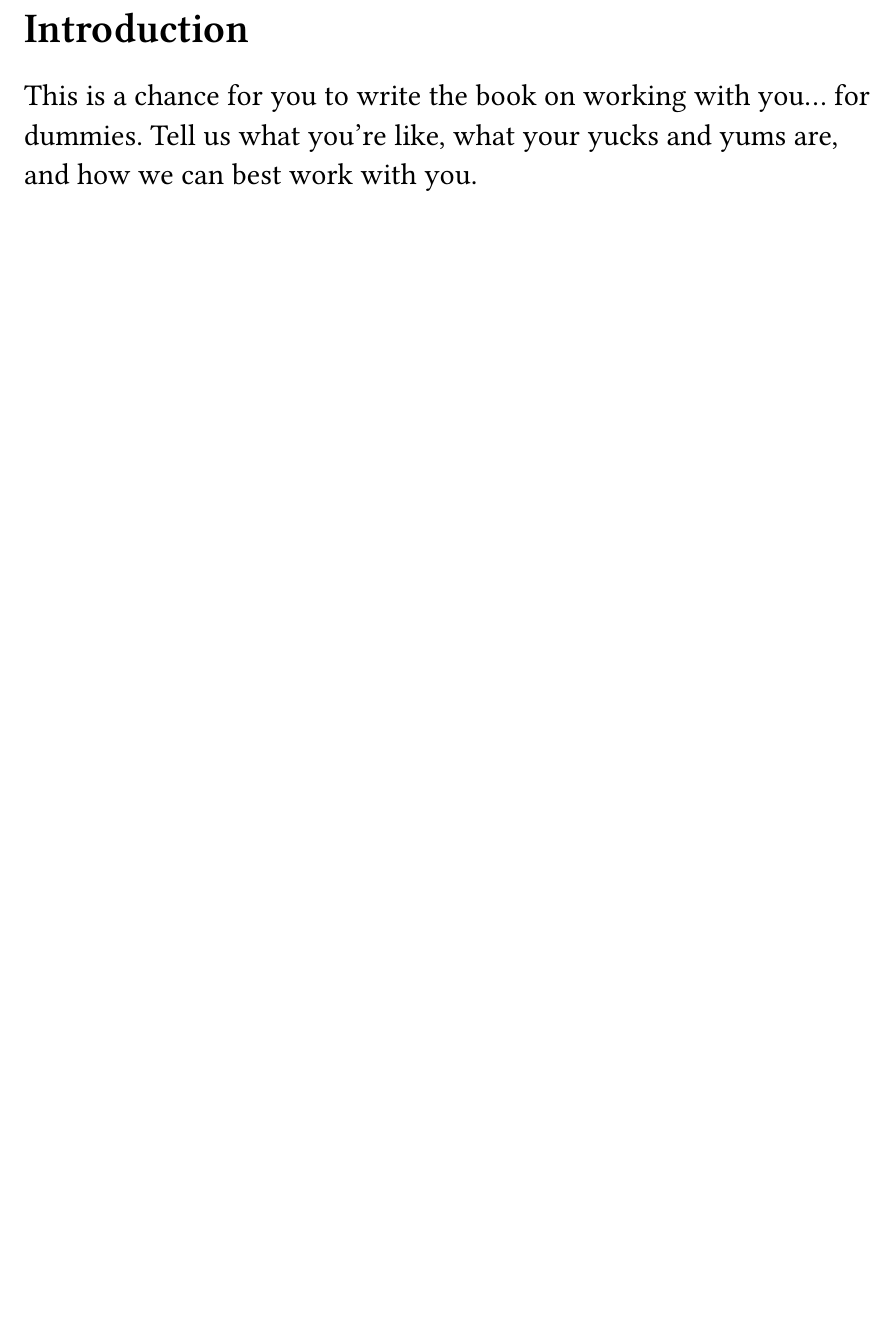
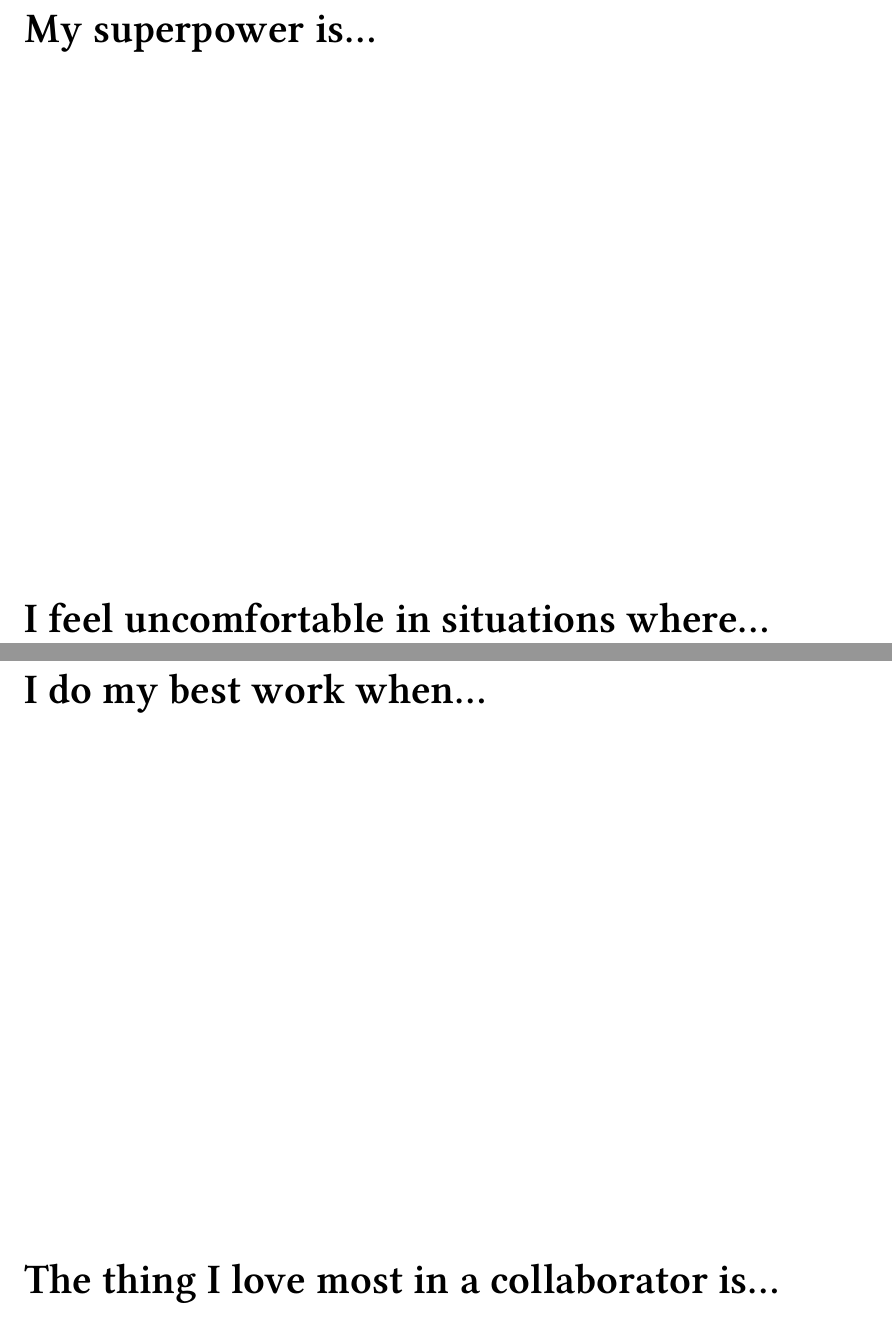
Before and after one commit to ANUcybernetics/working-with-name-for-dummies, a Typst document (booklet.typ): part of page 3 of 3 before the commit and two parts of pages 3 and 4 of 4 after it, the two joined at a grey line, cut at the place of the change, the shorter picture padded with empty space. Compiled offline with Typst 0.15; a missing font is replaced by an installed copy or a similar font.

Commit message:
add the questions

```diff
--- a/booklet.typ
+++ b/booklet.typ
@@ -42,8 +46,12 @@
 )
 #pagebreak()
 
-= Introduction
+= My superpower is...
 
-This is a chance for you to write the book on working with you...
-for dummies. Tell us what you're like, what your yucks and yums are,
-and how we can best work with you.
+= I feel uncomfortable in situations where...
+
+#pagebreak()
+
+= I do my best work when...
+
+= The thing I love most in a collaborator is...
```
Also changed, not shown: booklet.typ (6 more changed lines).
